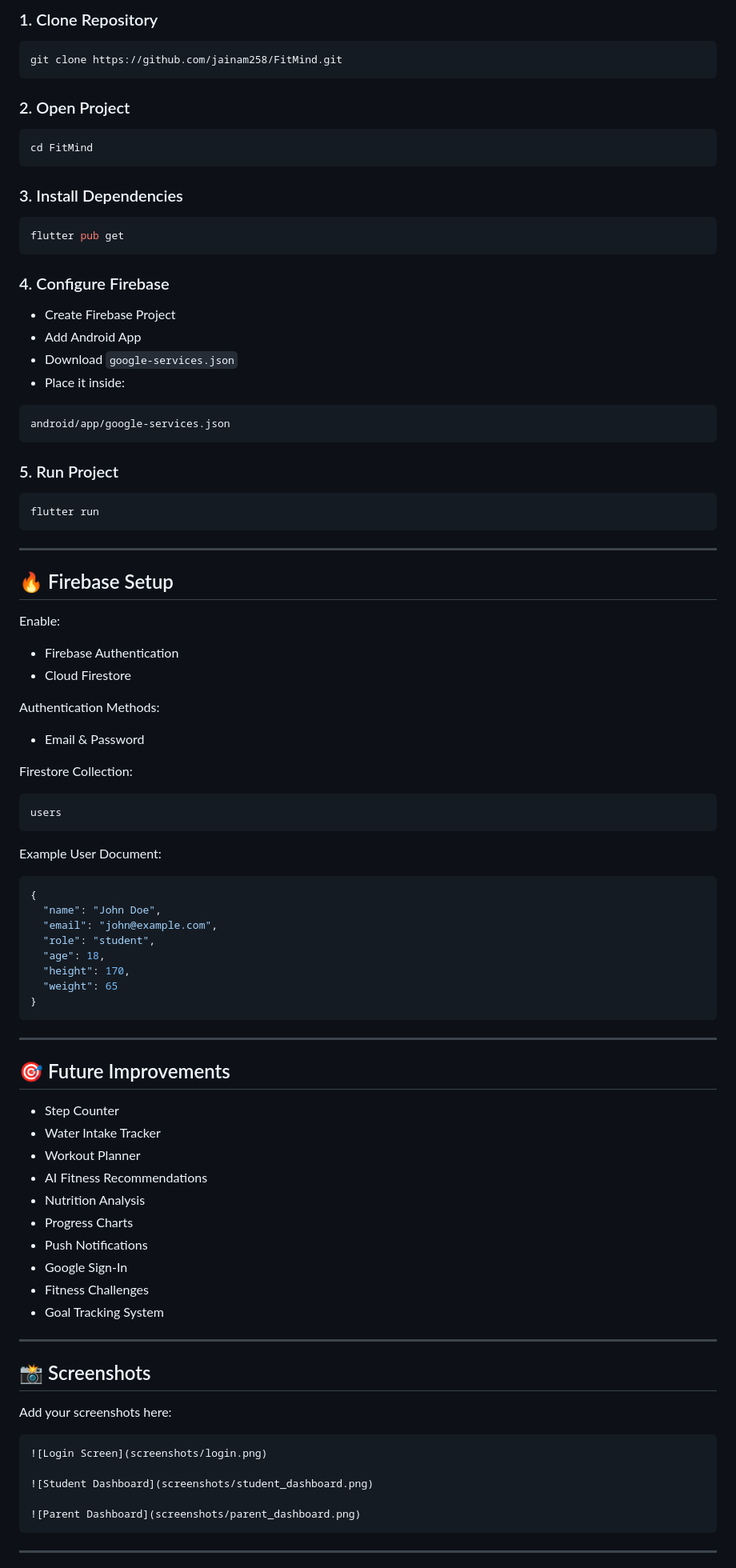
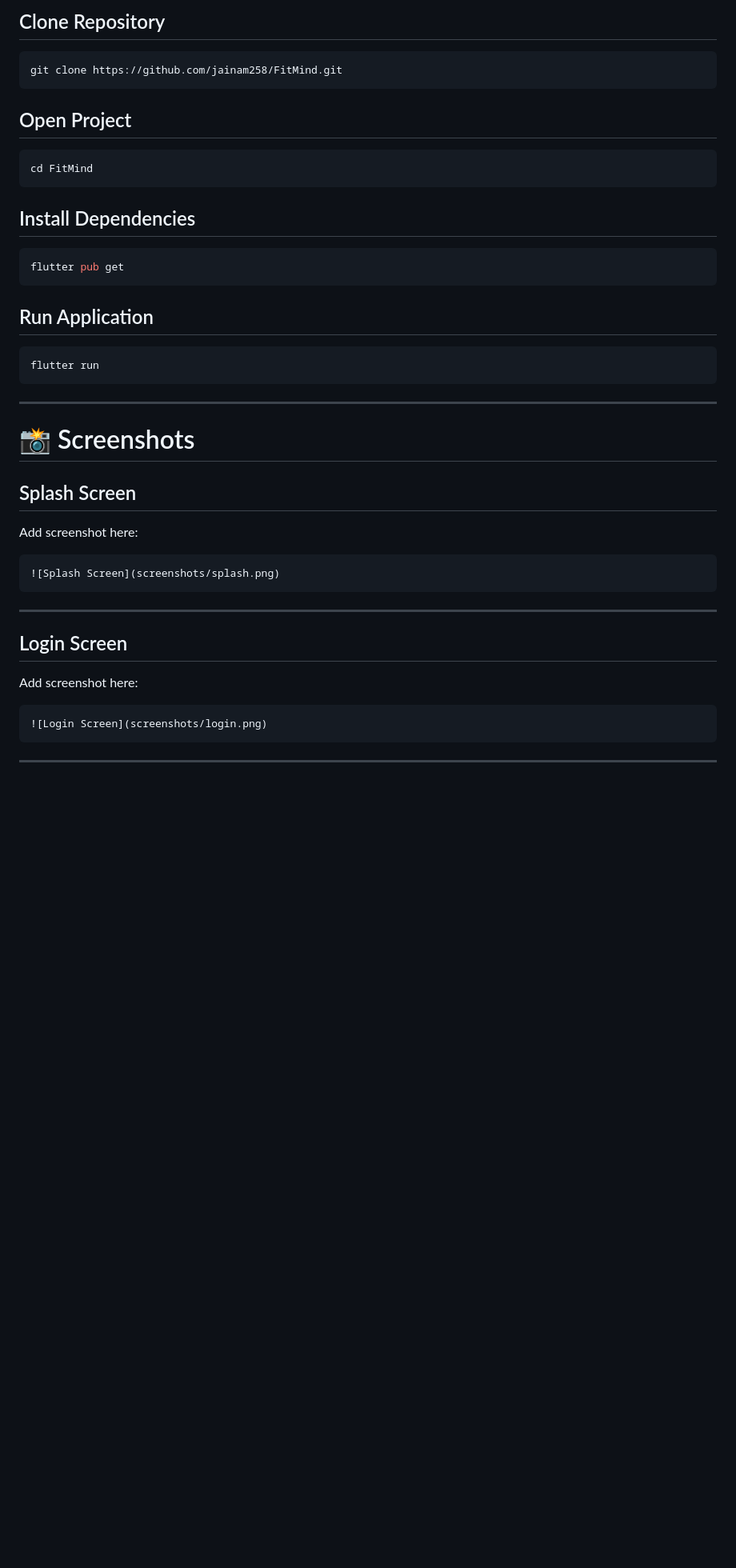
Before and after one commit to jainam258/FitMind, a Markdown page: README.md, the part around one of its changes. Shown at 80% size. Drawn GitHub-style; blank space fills up the shorter version.

````diff
--- a/README.md
+++ b/README.md
@@ -103,34 +221,23 @@ lib/
 
-### 1. Clone Repository
+## Clone Repository
 
 ```bash
 git clone https://github.com/jainam258/FitMind.git
 ```
 
-### 2. Open Project
+## Open Project
 
 ```bash
 cd FitMind
 ```
 
-### 3. Install Dependencies
+## Install Dependencies
 
 ```bash
 flutter pub get
 ```
 
-### 4. Configure Firebase
-
-* Create Firebase Project
-* Add Android App
-* Download `google-services.json`
-* Place it inside:
-
-```text
-android/app/google-services.json
-```
-
-### 5. Run Project
+## Run Application
 
 ```bash
 flutter run
@@ -138,63 +245,24 @@ flutter run
 
 ---
 
-## 🔥 Firebase Setup
+# 📸 Screenshots
 
-Enable:
+## Splash Screen
 
-* Firebase Authentication
-* Cloud Firestore
+Add screenshot here:
 
-Authentication Methods:
-
-* Email & Password
-
-Firestore Collection:
-
-```text
-users
-```
-
-Example User Document:
-
-```json
-{
-  "name": "John Doe",
-  "email": "john@example.com",
-  "role": "student",
-  "age": 18,
-  "height": 170,
-  "weight": 65
-}
+```md
+![Splash Screen](screenshots/splash.png)
 ```
 
 ---
 
-## 🎯 Future Improvements
+## Login Screen
 
-* Step Counter
-* Water Intake Tracker
-* Workout Planner
-* AI Fitness Recommendations
-* Nutrition Analysis
-* Progress Charts
-* Push Notifications
-* Google Sign-In
-* Fitness Challenges
-* Goal Tracking System
+Add screenshot here:
 
----
-
-## 📸 Screenshots
-
-Add your screenshots here:
-
-```markdown
+```md
 ![Login Screen](screenshots/login.png)
-
-![Student Dashboard](screenshots/student_dashboard.png)
-
-![Parent Dashboard](screenshots/parent_dashboard.png)
 ```
 
 ---
````
Also changed, not shown: other parts of README.md (+299 -92 lines).
